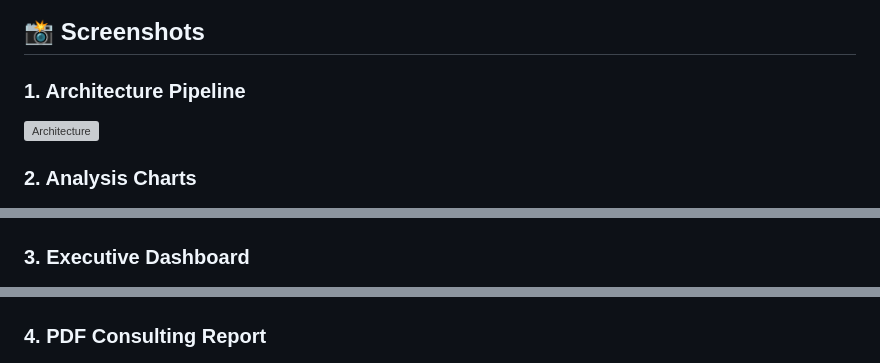
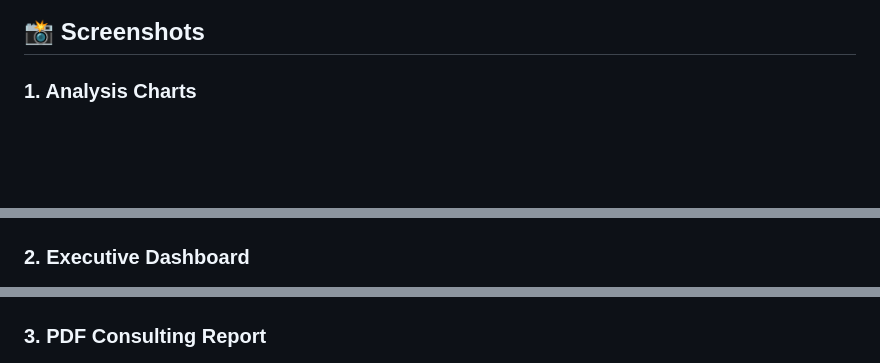
Before and after one commit to Lavu1807/FinTech, a Markdown page: README.md, 3 parts joined by grey strips. Rendered like a GitHub page; blank space fills up the shorter version; grey boxes are pictures that could not be loaded.

Commit message:
docs: remove architecture screenshot

```diff
--- a/README.md
+++ b/README.md
@@ -55,16 +55,13 @@ graph TD
 
 ## 📸 Screenshots
 
-### 1. Architecture Pipeline
-![Architecture](assets/architecture.png)
-
-### 2. Analysis Charts
+### 1. Analysis Charts
 ![Chart 1](assets/chart1.png)
 ![Chart 2](assets/chart2.png)
 
-### 3. Executive Dashboard
+### 2. Executive Dashboard
 ![Dashboard Preview](assets/dashboard.png)
 
-### 4. PDF Consulting Report
+### 3. PDF Consulting Report
 ![PDF Preview](assets/pdf.png)
 
```
Also changed, not shown: other parts of README.md (+1 -1 lines).
